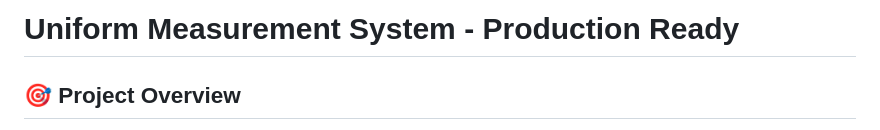
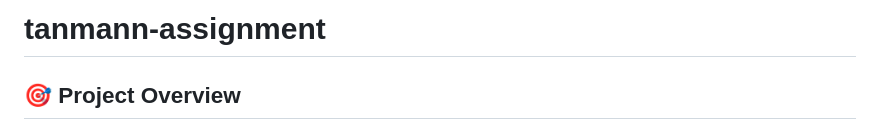
Before and after one commit to Stv21/tanmann-assignment, a Markdown page: README.md, the part around the change. Drawn GitHub-style.

Commit message:
Update README for tanmann-assignment submission

```diff
--- a/README.md
+++ b/README.md
@@ -1,4 +1,4 @@
-# Uniform Measurement System - Production Ready
+# tanmann-assignment
 
 ## 🎯 Project Overview
 A complete uniform measurement application integrating Flask backend with React frontend, featuring AI-powered body measurement using SAM2 and MediaPipe technologies.
```
